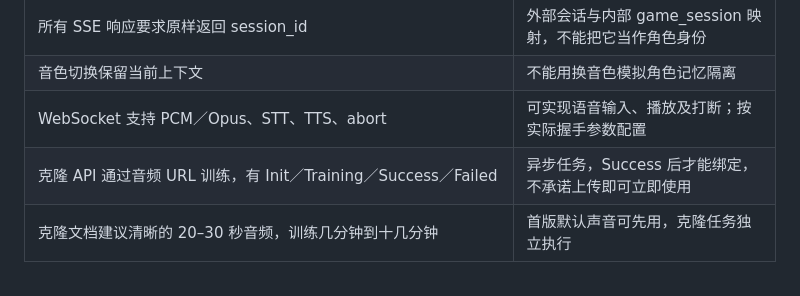
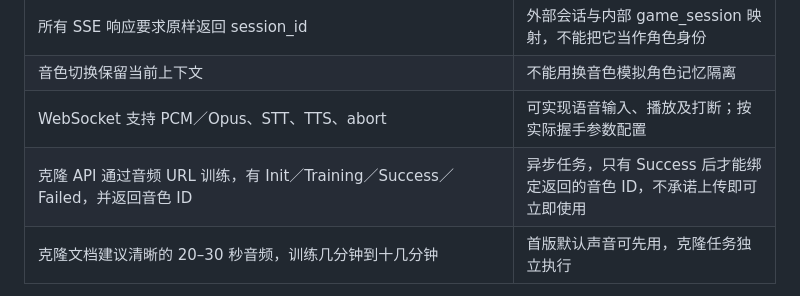
Before and after one commit to liudaomanbu/cyber-dm, a Markdown page: docs/requirements-and-architecture.md, the part around the change. Drawn GitHub-style.

Commit message:
fix: normalize voice tags and document clone ids

```diff
--- a/docs/requirements-and-architecture.md
+++ b/docs/requirements-and-architecture.md
@@ -146,7 +146,7 @@ LLM、ASR、TTS、VoiceClone、Image 分别有适配接口。任意文本模型
 | 所有 SSE 响应要求原样返回 session_id | 外部会话与内部 game_session 映射，不能把它当作角色身份 |
 | 音色切换保留当前上下文 | 不能用换音色模拟角色记忆隔离 |
 | WebSocket 支持 PCM／Opus、STT、TTS、abort | 可实现语音输入、播放及打断；按实际握手参数配置 |
-| 克隆 API 通过音频 URL 训练，有 Init／Training／Success／Failed | 异步任务，Success 后才能绑定，不承诺上传即可立即使用 |
+| 克隆 API 通过音频 URL 训练，有 Init／Training／Success／Failed，并返回音色 ID | 异步任务，只有 Success 后才能绑定返回的音色 ID，不承诺上传即可立即使用 |
 | 克隆文档建议清晰的 20–30 秒音频，训练几分钟到十几分钟 | 首版默认声音可先用，克隆任务独立执行 |
 
 业务服务拟提供 `/integrations/linx/chat/stream`；请求含 auth.device_id、type、details.msg、details.session_id。检查回调鉴权及已绑定设备，不能信任任意 device_id 即给予房间权限。消息按房间串行处理，防止重复请求和并发阶段提交。
```
